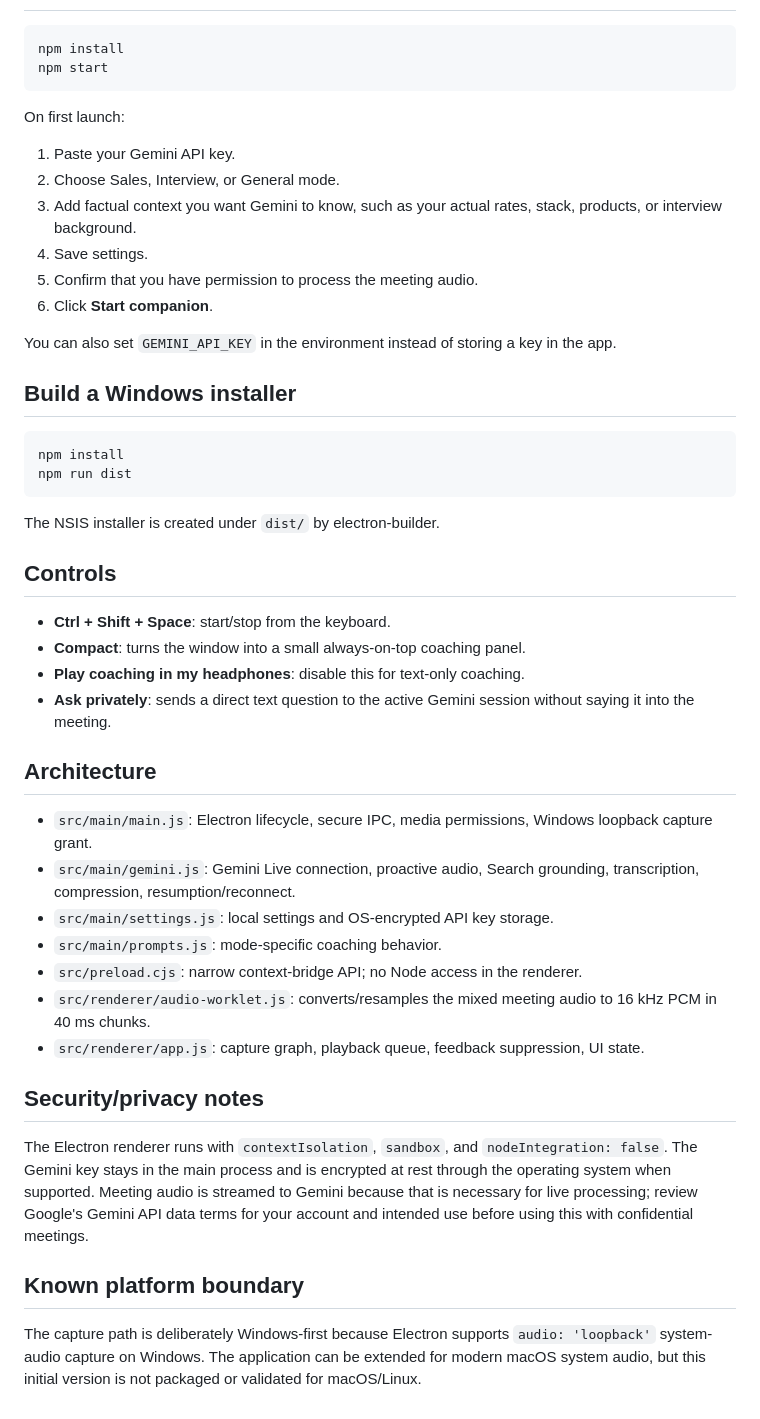
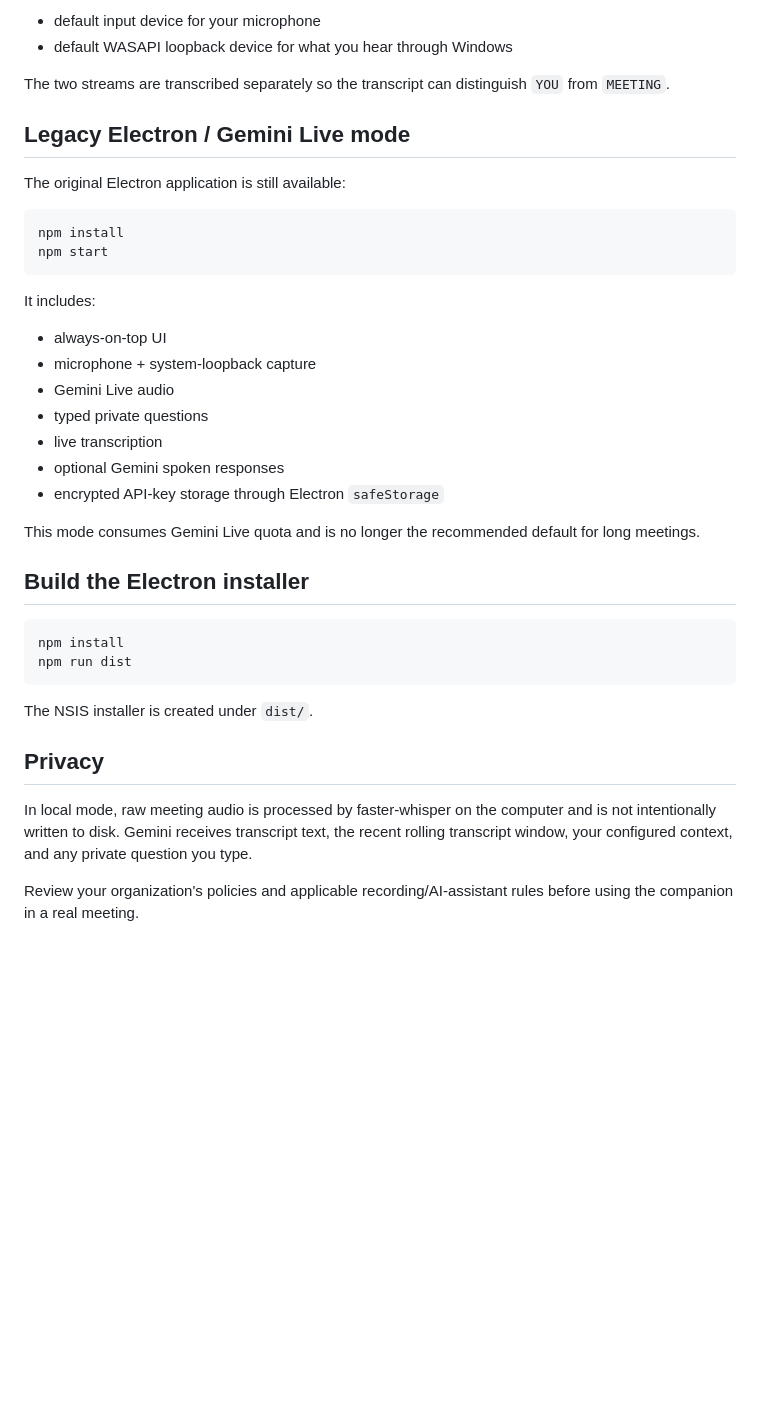
Before and after one commit to lionsgrandson/zoomComp, a Markdown page: README.md, the part around one of its changes. Drawn GitHub-style; blank space fills up the shorter version.

````diff
--- a/README.md
+++ b/README.md
@@ -32,48 +167,40 @@ Windows-first desktop meeting copilot powered by Gemini Live. It listens to your
+- default input device for your microphone
+- default WASAPI loopback device for what you hear through Windows
+
+The two streams are transcribed separately so the transcript can distinguish `YOU` from `MEETING`.
+
+## Legacy Electron / Gemini Live mode
+
+The original Electron application is still available:
+
+```bat
 npm install
 npm start
 ```
 
-On first launch:
+It includes:
 
-1. Paste your Gemini API key.
-2. Choose Sales, Interview, or General mode.
-3. Add factual context you want Gemini to know, such as your actual rates, stack, products, or interview background.
-4. Save settings.
-5. Confirm that you have permission to process the meeting audio.
-6. Click **Start companion**.
+- always-on-top UI
+- microphone + system-loopback capture
+- Gemini Live audio
+- typed private questions
+- live transcription
+- optional Gemini spoken responses
+- encrypted API-key storage through Electron `safeStorage`
 
-You can also set `GEMINI_API_KEY` in the environment instead of storing a key in the app.
+This mode consumes Gemini Live quota and is no longer the recommended default for long meetings.
 
-## Build a Windows installer
+## Build the Electron installer
 
-```bash
+```bat
 npm install
 npm run dist
 ```
 
-The NSIS installer is created under `dist/` by electron-builder.
+The NSIS installer is created under `dist/`.
 
-## Controls
+## Privacy
 
-- **Ctrl + Shift + Space**: start/stop from the keyboard.
-- **Compact**: turns the window into a small always-on-top coaching panel.
-- **Play coaching in my headphones**: disable this for text-only coaching.
-- **Ask privately**: sends a direct text question to the active Gemini session without saying it into the meeting.
+In local mode, raw meeting audio is processed by faster-whisper on the computer and is not intentionally written to disk. Gemini receives transcript text, the recent rolling transcript window, your configured context, and any private question you type.
 
-## Architecture
-
-- `src/main/main.js`: Electron lifecycle, secure IPC, media permissions, Windows loopback capture grant.
-- `src/main/gemini.js`: Gemini Live connection, proactive audio, Search grounding, transcription, compression, resumption/reconnect.
-- `src/main/settings.js`: local settings and OS-encrypted API key storage.
-- `src/main/prompts.js`: mode-specific coaching behavior.
-- `src/preload.cjs`: narrow context-bridge API; no Node access in the renderer.
-- `src/renderer/audio-worklet.js`: converts/resamples the mixed meeting audio to 16 kHz PCM in 40 ms chunks.
-- `src/renderer/app.js`: capture graph, playback queue, feedback suppression, UI state.
-
-## Security/privacy notes
-
-The Electron renderer runs with `contextIsolation`, `sandbox`, and `nodeIntegration: false`. The Gemini key stays in the main process and is encrypted at rest through the operating system when supported. Meeting audio is streamed to Gemini because that is necessary for live processing; review Google's Gemini API data terms for your account and intended use before using this with confidential meetings.
-
-## Known platform boundary
-
-The capture path is deliberately Windows-first because Electron supports `audio: 'loopback'` system-audio capture on Windows. The application can be extended for modern macOS system audio, but this initial version is not packaged or validated for macOS/Linux.
+Review your organization's policies and applicable recording/AI-assistant rules before using the companion in a real meeting.
````
Also changed, not shown: other parts of README.md (+158 -23 lines).
